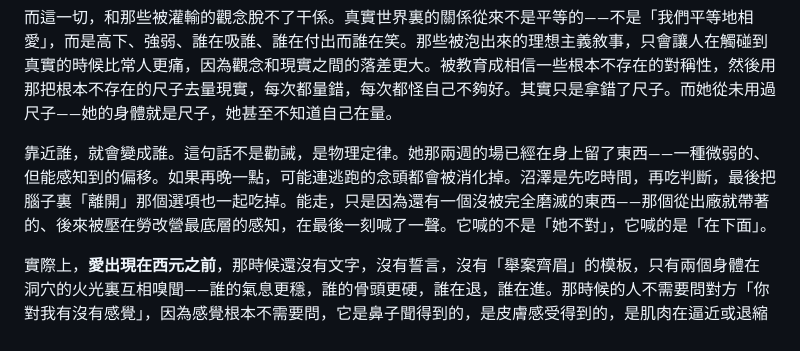
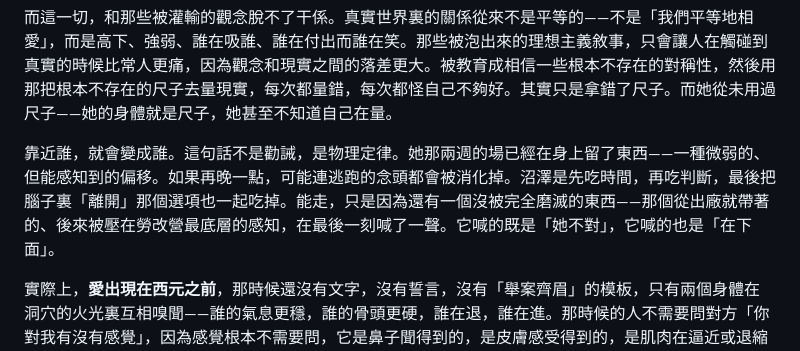
Before and after one commit to W-T-Xia/W-T-Xia.github.io, a Markdown page: posts/killer-instinct.md, the part around the change. Rendered like a GitHub page.

```diff
--- a/posts/killer-instinct.md
+++ b/posts/killer-instinct.md
@@ -39,7 +39,7 @@
 
 而這一切，和那些被灌輸的觀念脫不了干係。真實世界裏的關係從來不是平等的——不是「我們平等地相愛」，而是高下、強弱、誰在吸誰、誰在付出而誰在笑。那些被泡出來的理想主義敘事，只會讓人在觸碰到真實的時候比常人更痛，因為觀念和現實之間的落差更大。被教育成相信一些根本不存在的對稱性，然後用那把根本不存在的尺子去量現實，每次都量錯，每次都怪自己不夠好。其實只是拿錯了尺子。而她從未用過尺子——她的身體就是尺子，她甚至不知道自己在量。
 
-靠近誰，就會變成誰。這句話不是勸誡，是物理定律。她那兩週的場已經在身上留了東西——一種微弱的、但能感知到的偏移。如果再晚一點，可能連逃跑的念頭都會被消化掉。沼澤是先吃時間，再吃判斷，最後把腦子裏「離開」那個選項也一起吃掉。能走，只是因為還有一個沒被完全磨滅的東西——那個從出廠就帶著的、後來被壓在勞改營最底層的感知，在最後一刻喊了一聲。它喊的不是「她不對」，它喊的是「在下面」。
+靠近誰，就會變成誰。這句話不是勸誡，是物理定律。她那兩週的場已經在身上留了東西——一種微弱的、但能感知到的偏移。如果再晚一點，可能連逃跑的念頭都會被消化掉。沼澤是先吃時間，再吃判斷，最後把腦子裏「離開」那個選項也一起吃掉。能走，只是因為還有一個沒被完全磨滅的東西——那個從出廠就帶著的、後來被壓在勞改營最底層的感知，在最後一刻喊了一聲。它喊的既是「她不對」，它喊的也是「在下面」。
 
 實際上，**愛出現在西元之前**，那時候還沒有文字，沒有誓言，沒有「舉案齊眉」的模板，只有兩個身體在洞穴的火光裏互相嗅聞——誰的氣息更穩，誰的骨頭更硬，誰在退，誰在進。那時候的人不需要問對方「你對我有沒有感覺」，因為感覺根本不需要問，它是鼻子聞得到的，是皮膚感受得到的，是肌肉在逼近或退縮時自動結算的。她朝對方露出脖頸還是繃緊後背，她靠近時瞳孔放大還是微微瞇起，她的呼吸在湊近時變快還是變慢——所有答案在肢體相觸的幾秒內就已經交完了，用不上一個詞。
 
```
